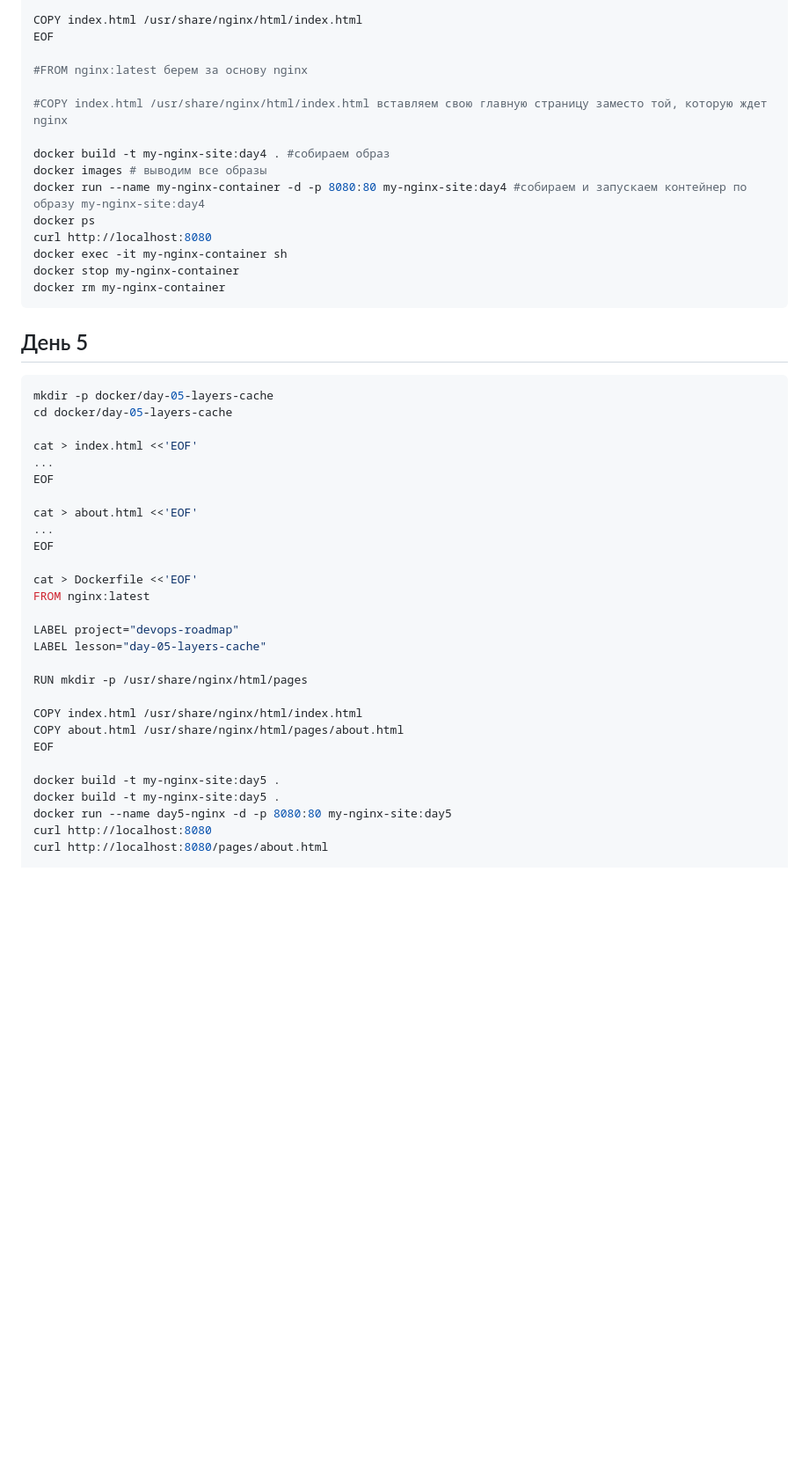
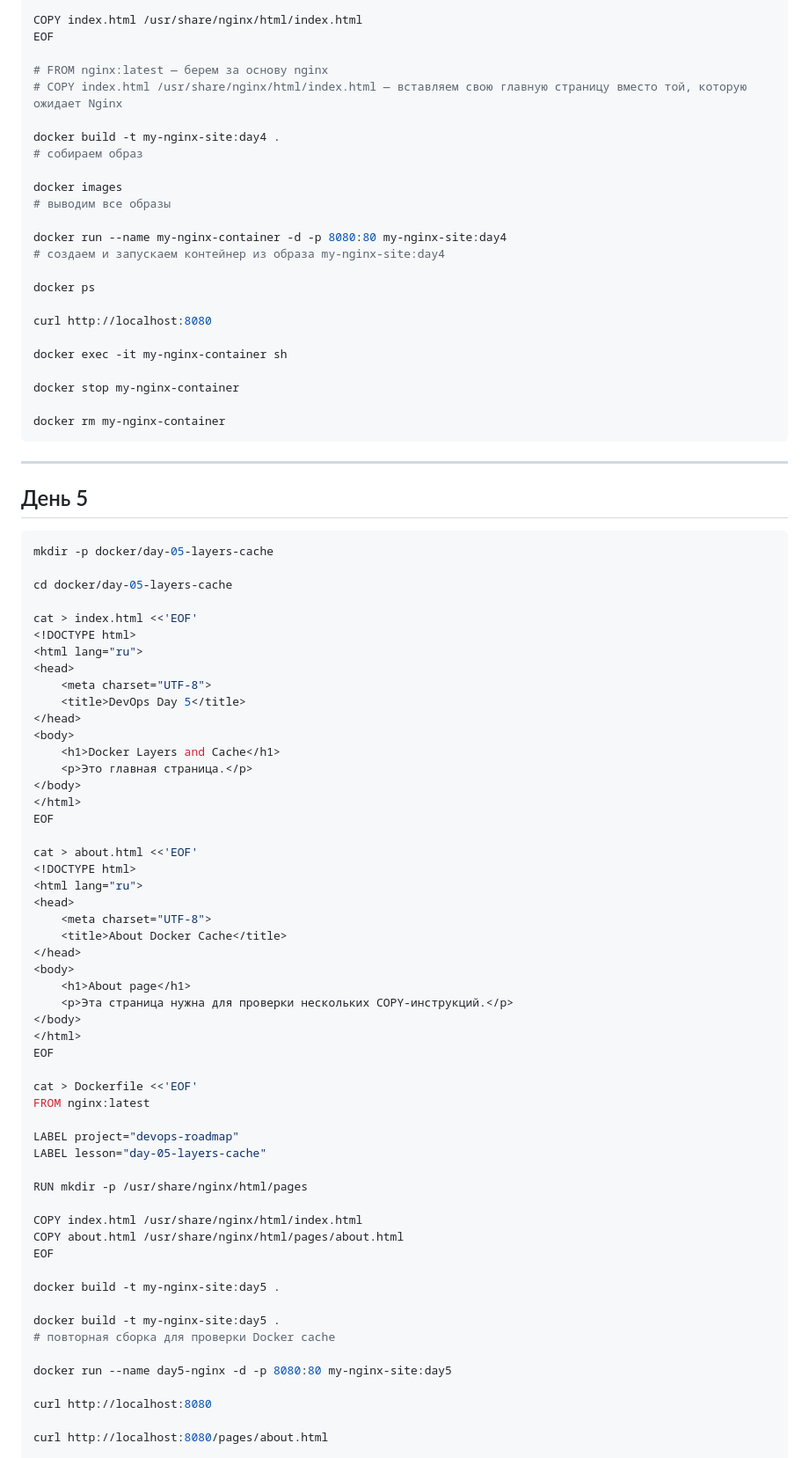
Before and after one commit to BorsalinoK1zaru/devops-roadmap, a Markdown page: sprint-01-linux-docker/commands.md, the part around one of its changes. Shown at 88% size. GitHub-like rendering; blank space fills up the shorter version.

````diff
--- a/sprint-01-linux-docker/commands.md
+++ b/sprint-01-linux-docker/commands.md
@@ -50,32 +83,64 @@ FROM nginx:latest
 COPY index.html /usr/share/nginx/html/index.html
 EOF
 
-#FROM nginx:latest берем за основу nginx
+# FROM nginx:latest — берем за основу nginx
+# COPY index.html /usr/share/nginx/html/index.html — вставляем свою главную страницу вместо той, которую ожидает Nginx
 
-#COPY index.html /usr/share/nginx/html/index.html вставляем свою главную страницу заместо той, которую ждет nginx
+docker build -t my-nginx-site:day4 .
+# собираем образ
 
-docker build -t my-nginx-site:day4 . #собираем образ
-docker images # выводим все образы
-docker run --name my-nginx-container -d -p 8080:80 my-nginx-site:day4 #собираем и запускаем контейнер по образу my-nginx-site:day4
+docker images
+# выводим все образы
+
+docker run --name my-nginx-container -d -p 8080:80 my-nginx-site:day4
+# создаем и запускаем контейнер из образа my-nginx-site:day4
+
 docker ps
+
 curl http://localhost:8080
+
 docker exec -it my-nginx-container sh
+
 docker stop my-nginx-container
+
 docker rm my-nginx-container
 ```
+
+---
 
 ## День 5
 
 ```bash
 mkdir -p docker/day-05-layers-cache
+
 cd docker/day-05-layers-cache
 
 cat > index.html <<'EOF'
-...
+<!DOCTYPE html>
+<html lang="ru">
+<head>
+    <meta charset="UTF-8">
+    <title>DevOps Day 5</title>
+</head>
+<body>
+    <h1>Docker Layers and Cache</h1>
+    <p>Это главная страница.</p>
+</body>
+</html>
 EOF
 
 cat > about.html <<'EOF'
-...
+<!DOCTYPE html>
+<html lang="ru">
+<head>
+    <meta charset="UTF-8">
+    <title>About Docker Cache</title>
+</head>
+<body>
+    <h1>About page</h1>
+    <p>Эта страница нужна для проверки нескольких COPY-инструкций.</p>
+</body>
+</html>
 EOF
 
 cat > Dockerfile <<'EOF'
@@ -91,9 +156,14 @@ COPY about.html /usr/share/nginx/html/pages/about.html
 EOF
 
 docker build -t my-nginx-site:day5 .
+
 docker build -t my-nginx-site:day5 .
+# повторная сборка для проверки Docker cache
+
 docker run --name day5-nginx -d -p 8080:80 my-nginx-site:day5
+
 curl http://localhost:8080
+
 curl http://localhost:8080/pages/about.html
 
 # изменение index.html
````
Also changed, not shown: other parts of sprint-01-linux-docker/commands.md (+101 -12 lines).
